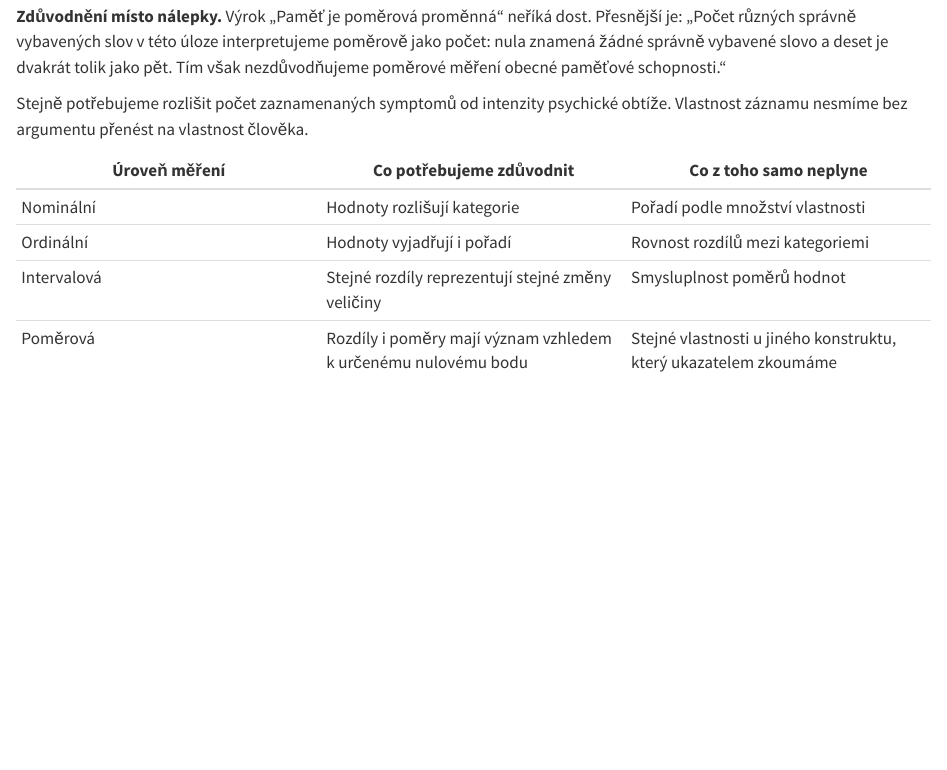
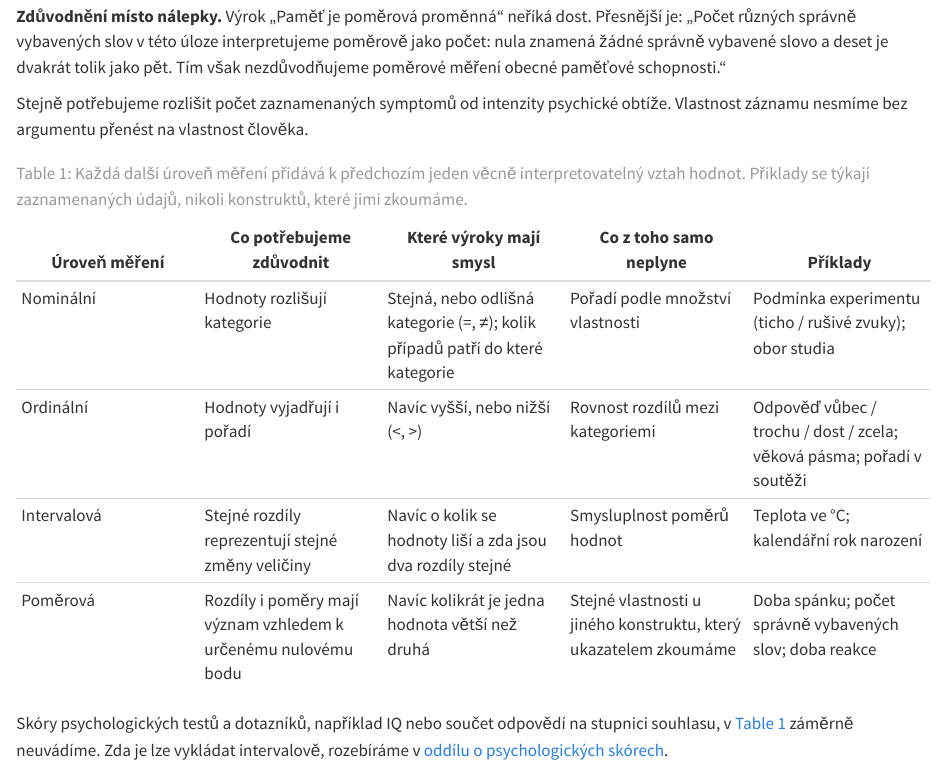
Before and after one commit to reckak/statistics-for-psychology, a Quarto document (quarto/kapitola_01.qmd): the page in a window 1100 px wide, from 11070 px down. Rendered offline with R 4.5, knitr and Pandoc in place of Quarto, with nearby package versions.

Commit message:
Extend chapter 1 level-of-measurement summary table
Add columns for meaningful statements (=/≠, </>, differences, ratios)
and examples, a caption with ID, keyboard-accessible scroll region and
min-width. Psychological test scores are deliberately left out with a
pointer to the quasi-interval section.

Co-Authored-By: Claude Opus 5.5 <noreply@anthropic.com>

```diff
--- a/assets/styles.css
+++ b/assets/styles.css
@@ -39,6 +39,7 @@ caption { caption-side: top; color: var(--ink); text-align: left; font-weight: 6
 #tbl-hranice-intervalu table,
 #tbl-urovne-hodnoty table,
 #tbl-srovnani-stredu table { min-width: 620px; }
+#tbl-urovne-shrnuti table { min-width: 760px; }
 
 /* Keep the worked rank calculations readable; scroll the table, not the page. */
 #tbl-percentilove-poradi table { min-width: 1060px; }
--- a/quarto/kapitola_01.qmd
+++ b/quarto/kapitola_01.qmd
@@ -295,14 +295,18 @@ Podobně deset správně vybavených slov je dvojnásobný počet oproti pěti.
 Stejně potřebujeme rozlišit počet zaznamenaných symptomů od intenzity psychické obtíže. Vlastnost záznamu nesmíme bez argumentu přenést na vlastnost člověka.
 :::
 
-::: table-scroll
-| Úroveň měření | Co potřebujeme zdůvodnit | Co z toho samo neplyne |
-|------------------------|------------------------|------------------------|
-| Nominální | Hodnoty rozlišují kategorie | Pořadí podle množství vlastnosti |
-| Ordinální | Hodnoty vyjadřují i pořadí | Rovnost rozdílů mezi kategoriemi |
-| Intervalová | Stejné rozdíly reprezentují stejné změny veličiny | Smysluplnost poměrů hodnot |
-| Poměrová | Rozdíly i poměry mají význam vzhledem k určenému nulovému bodu | Stejné vlastnosti u jiného konstruktu, který ukazatelem zkoumáme |
+::: {.table-scroll tabindex="0" role="region" aria-label="Souhrn úrovní měření"}
+| Úroveň měření | Co potřebujeme zdůvodnit | Které výroky mají smysl | Co z toho samo neplyne | Příklady |
+|---|---|---|---|---|
+| Nominální | Hodnoty rozlišují kategorie | Stejná, nebo odlišná kategorie (=, ≠); kolik případů patří do které kategorie | Pořadí podle množství vlastnosti | Podmínka experimentu (ticho / rušivé zvuky); obor studia |
+| Ordinální | Hodnoty vyjadřují i pořadí | Navíc vyšší, nebo nižší (<, >) | Rovnost rozdílů mezi kategoriemi | Odpověď vůbec / trochu / dost / zcela; věková pásma; pořadí v soutěži |
+| Intervalová | Stejné rozdíly reprezentují stejné změny veličiny | Navíc o kolik se hodnoty liší a zda jsou dva rozdíly stejné | Smysluplnost poměrů hodnot | Teplota ve °C; kalendářní rok narození |
+| Poměrová | Rozdíly i poměry mají význam vzhledem k určenému nulovému bodu | Navíc kolikrát je jedna hodnota větší než druhá | Stejné vlastnosti u jiného konstruktu, který ukazatelem zkoumáme | Doba spánku; počet správně vybavených slov; doba reakce |
+
+: Každá další úroveň měření přidává k předchozím jeden věcně interpretovatelný vztah hodnot. Příklady se týkají zaznamenaných údajů, nikoli konstruktů, které jimi zkoumáme. {#tbl-urovne-shrnuti}
 :::
+
+Skóry psychologických testů a dotazníků, například IQ nebo součet odpovědí na stupnici souhlasu, v @tbl-urovne-shrnuti záměrně neuvádíme. Zda je lze vykládat intervalově, rozebíráme v [oddílu o psychologických skórech](#sec-kvaziintervalove).
 
 Čtyři úrovně můžeme shrnout také otázkou: **Jak můžeme změnit číselný zápis, aniž bychom změnili věcnou informaci, kterou má zachycovat?** Na tomto rozlišení stojí klasické vymezení úrovní měření [@stevens1946, s. 677–679].
 
```
Also changed, not shown: docs/kapitoly/01-otazka-data.md, quarto/README.md.
